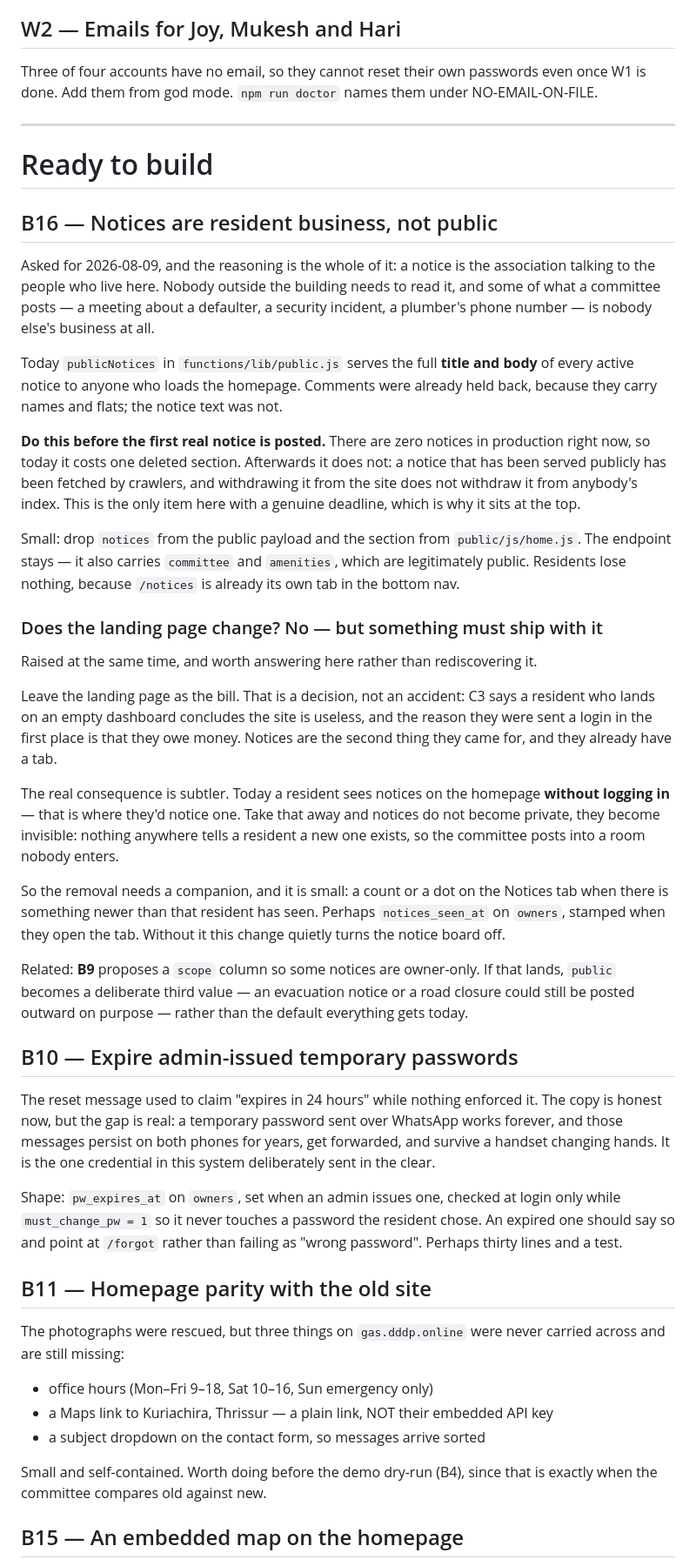
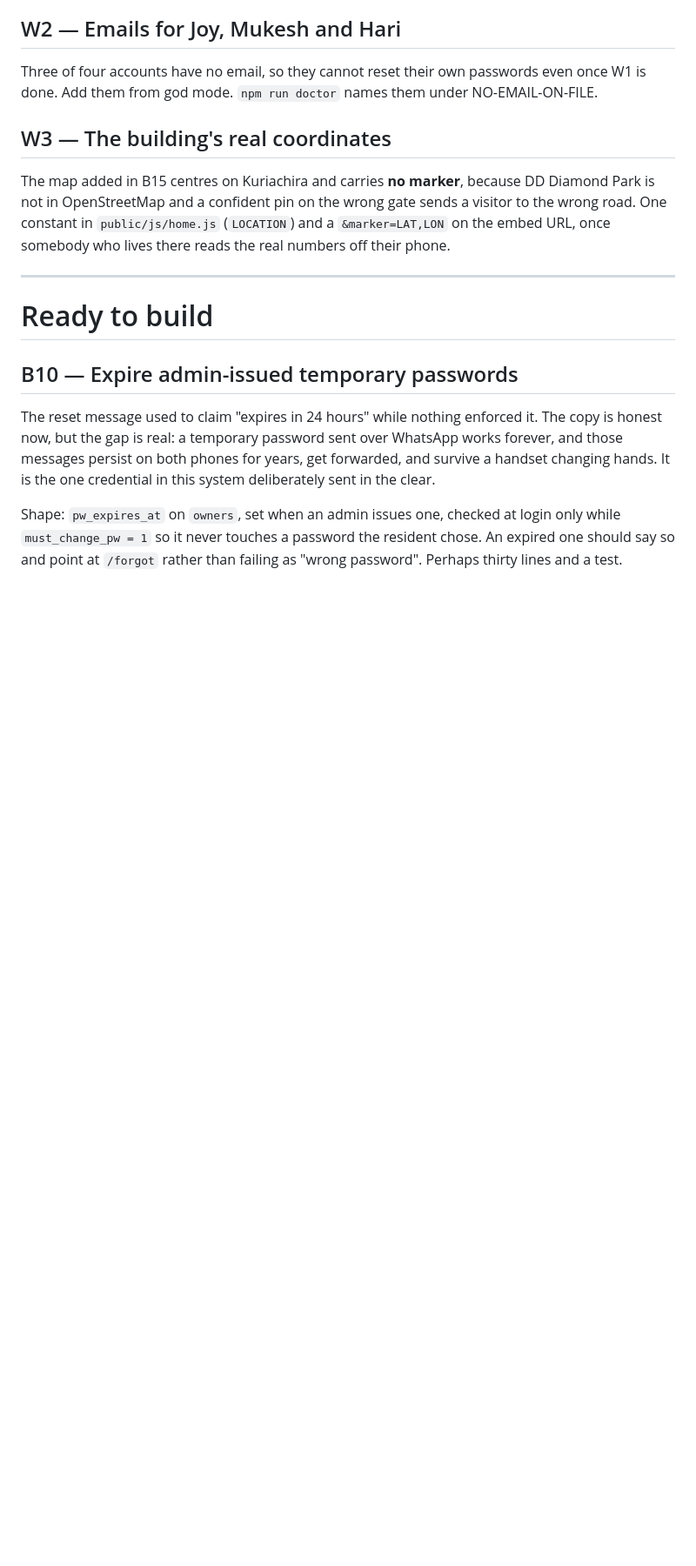
Before and after one commit to thakkalisuresh/dddp-portal, a Markdown page: docs/BACKLOG.md, the part around one of its changes. Shown at 87% size. Rendered like a GitHub page; blank space fills up the shorter version.

```diff
--- a/docs/BACKLOG.md
+++ b/docs/BACKLOG.md
@@ -59,56 +59,17 @@ Three of four accounts have no email, so they cannot reset their own passwords
 even once W1 is done. Add them from god mode. `npm run doctor` names them under
 NO-EMAIL-ON-FILE.
 
+## W3 — The building's real coordinates
+
+The map added in B15 centres on Kuriachira and carries **no marker**, because
+DD Diamond Park is not in OpenStreetMap and a confident pin on the wrong gate
+sends a visitor to the wrong road. One constant in `public/js/home.js`
+(`LOCATION`) and a `&marker=LAT,LON` on the embed URL, once somebody who lives
+there reads the real numbers off their phone.
+
 ---
 
 # Ready to build
-
-## B16 — Notices are resident business, not public
-
-Asked for 2026-08-09, and the reasoning is the whole of it: a notice is the
-association talking to the people who live here. Nobody outside the building
-needs to read it, and some of what a committee posts — a meeting about a
-defaulter, a security incident, a plumber's phone number — is nobody else's
-business at all.
-
-Today `publicNotices` in `functions/lib/public.js` serves the full **title and
-body** of every active notice to anyone who loads the homepage. Comments were
-already held back, because they carry names and flats; the notice text was not.
-
-**Do this before the first real notice is posted.** There are zero notices in
-production right now, so today it costs one deleted section. Afterwards it does
-not: a notice that has been served publicly has been fetched by crawlers, and
-withdrawing it from the site does not withdraw it from anybody's index. This is
-the only item here with a genuine deadline, which is why it sits at the top.
-
-Small: drop `notices` from the public payload and the section from
-`public/js/home.js`. The endpoint stays — it also carries `committee` and
-`amenities`, which are legitimately public. Residents lose nothing, because
-`/notices` is already its own tab in the bottom nav.
-
-### Does the landing page change? No — but something must ship with it
-
-Raised at the same time, and worth answering here rather than rediscovering it.
-
-Leave the landing page as the bill. That is a decision, not an accident: C3 says
-a resident who lands on an empty dashboard concludes the site is useless, and
-the reason they were sent a login in the first place is that they owe money.
-Notices are the second thing they came for, and they already have a tab.
-
-The real consequence is subtler. Today a resident sees notices on the homepage
-**without logging in** — that is where they'd notice one. Take that away and
-notices do not become private, they become invisible: nothing anywhere tells a
-resident a new one exists, so the committee posts into a room nobody enters.
-
-So the removal needs a companion, and it is small: a count or a dot on the
-Notices tab when there is something newer than that resident has seen. Perhaps
-`notices_seen_at` on `owners`, stamped when they open the tab. Without it this
-change quietly turns the notice board off.
-
-Related: **B9** proposes a `scope` column so some notices are owner-only. If
-that lands, `public` becomes a deliberate third value — an evacuation notice or
-a road closure could still be posted outward on purpose — rather than the
-default everything gets today.
 
 ## B10 — Expire admin-issued temporary passwords
 
@@ -122,18 +83,3 @@ Shape: `pw_expires_at` on `owners`, set when an admin issues one, checked at
 login only while `must_change_pw = 1` so it never touches a password the
 resident chose. An expired one should say so and point at `/forgot` rather than
 failing as "wrong password". Perhaps thirty lines and a test.
-
-## B11 — Homepage parity with the old site
-
-The photographs were rescued, but three things on `gas.dddp.online` were never
-carried across and are still missing:
-
-* office hours (Mon–Fri 9–18, Sat 10–16, Sun emergency only)
-* a Maps link to Kuriachira, Thrissur — a plain link, NOT their embedded API key
-* a subject dropdown on the contact form, so messages arrive sorted
-
-Small and self-contained. Worth doing before the demo dry-run (B4), since that
-is exactly when the committee compares old against new.
-
-## B15 — An embedded map on the homepage
-
```
Also changed, not shown: other parts of docs/BACKLOG.md (+98 -55 lines), docs/STATE.md (+6 -3 lines).
